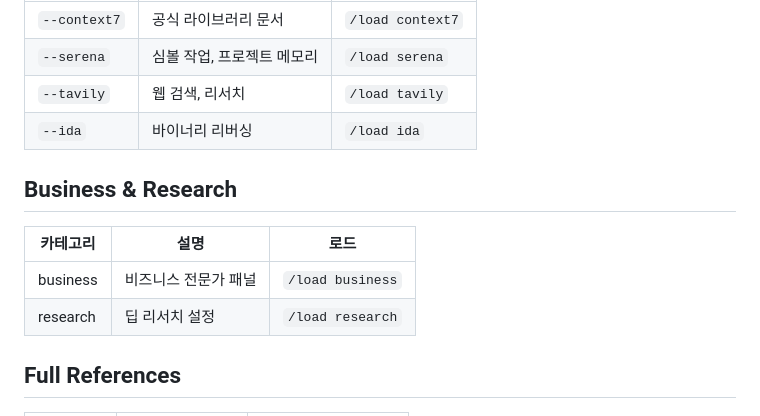
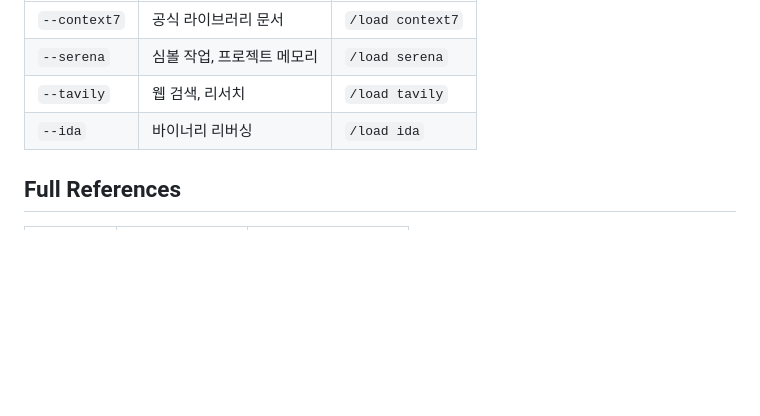
Before and after one commit to Phantomn/claude-project-config, a Markdown page: .claude/CLAUDE.md, the part around the change. Rendered like a GitHub page; blank space fills up the shorter version.

Commit message:
chore: remove business and research extensions
- business/ 제거 (SuperClaude 잔재: panel-examples, symbols)
- research/ 제거 (미사용)
- CLAUDE.md Business & Research 섹션 제거

Co-Authored-By: Claude Sonnet 4.6 <noreply@anthropic.com>

```diff
--- a/.claude/CLAUDE.md
+++ b/.claude/CLAUDE.md
@@ -117,12 +117,6 @@ python3 ~/.claude/skills/recall/scripts/extract-sessions.py --output ~/.claude/q
 | `--tavily` | 웹 검색, 리서치 | `/load tavily` |
 | `--ida` | 바이너리 리버싱 | `/load ida` |
 
-## Business & Research
-| 카테고리 | 설명 | 로드 |
-|----------|------|------|
-| business | 비즈니스 전문가 패널 | `/load business` |
-| research | 딥 리서치 설정 | `/load research` |
-
 ## Full References
 | 문서 | 설명 | 로드 |
 |------|------|------|
```
